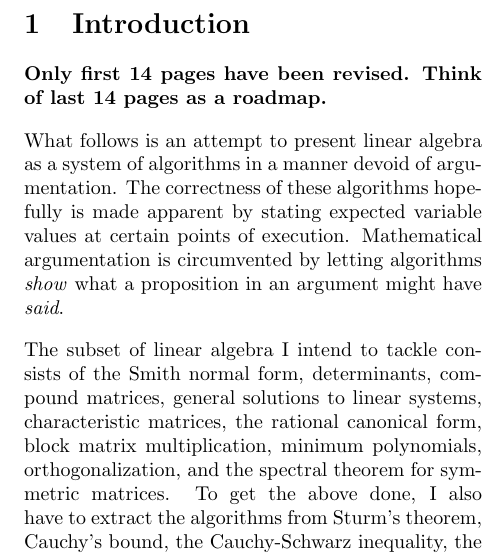
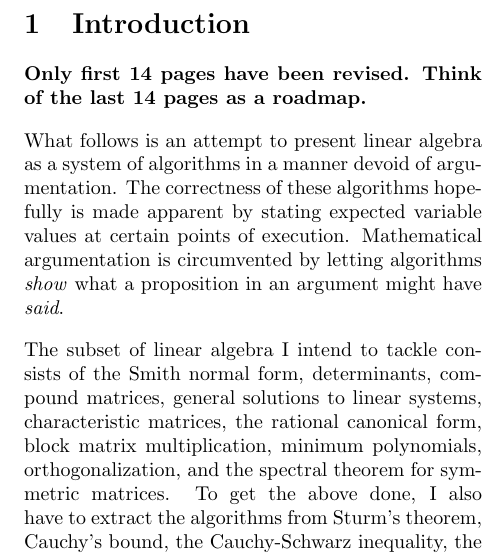
Before and after one commit to murisi/Arithmetic, a LaTeX document (proofless.tex): part of one column of page 1 of 27, cut so that both start at the same text. Compiled offline with pdfLaTeX.

Commit message:
Add files via upload

```diff
--- a/proofless.tex
+++ b/proofless.tex
@@ -21,7 +21,7 @@
 	\date{\today{} \currenttime}
 	\maketitle
 	\section{Introduction}
-		\textbf{Only first 14 pages have been revised. Think of last 14 pages as a roadmap.}
+		\textbf{Only first 14 pages have been revised. Think of the last 14 pages as a roadmap.}
 
 		What follows is an attempt to present linear algebra as a system of algorithms in a manner devoid of argumentation. The correctness of these algorithms hopefully is made apparent by stating expected variable values at certain points of execution. Mathematical argumentation is circumvented by letting algorithms \textit{show} what a proposition in an argument might have \textit{said}.
 
```
Also changed, not shown: proofless.pdf.
